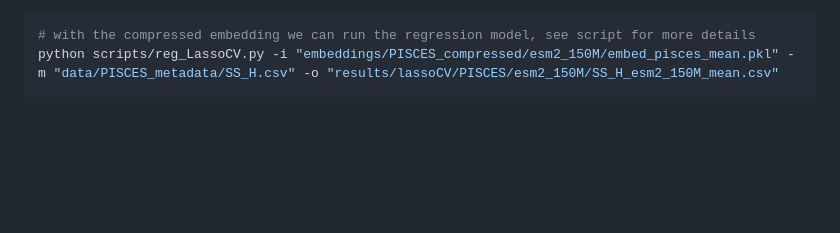
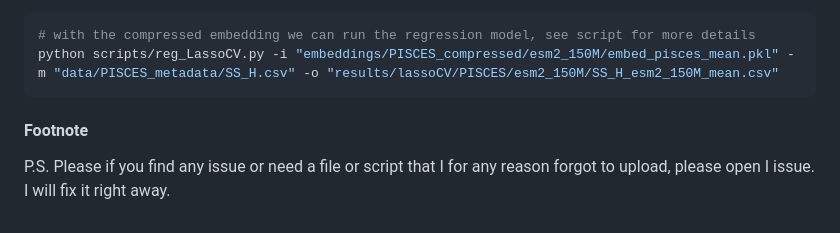
Before and after one commit to ziul-bio/SWAT, a Markdown page: README.md, the part around the change. GitHub-like rendering; blank space fills up the shorter version.

Commit message:
updating readme 5

````diff
--- a/README.md
+++ b/README.md
@@ -87,3 +87,6 @@ python scripts/compressing_embeddings.py -e "embeddings/PISCES/esm2_150M/" -o "e
 # with the compressed embedding we can run the regression model, see script for more details
 python scripts/reg_LassoCV.py -i "embeddings/PISCES_compressed/esm2_150M/embed_pisces_mean.pkl" -m "data/PISCES_metadata/SS_H.csv" -o "results/lassoCV/PISCES/esm2_150M/SS_H_esm2_150M_mean.csv"
 ```
+
+#### Footnote
+P.S. Please if you find any issue or need a file or script that I for any reason forgot to upload, please open I issue. I will fix it right away.
````
